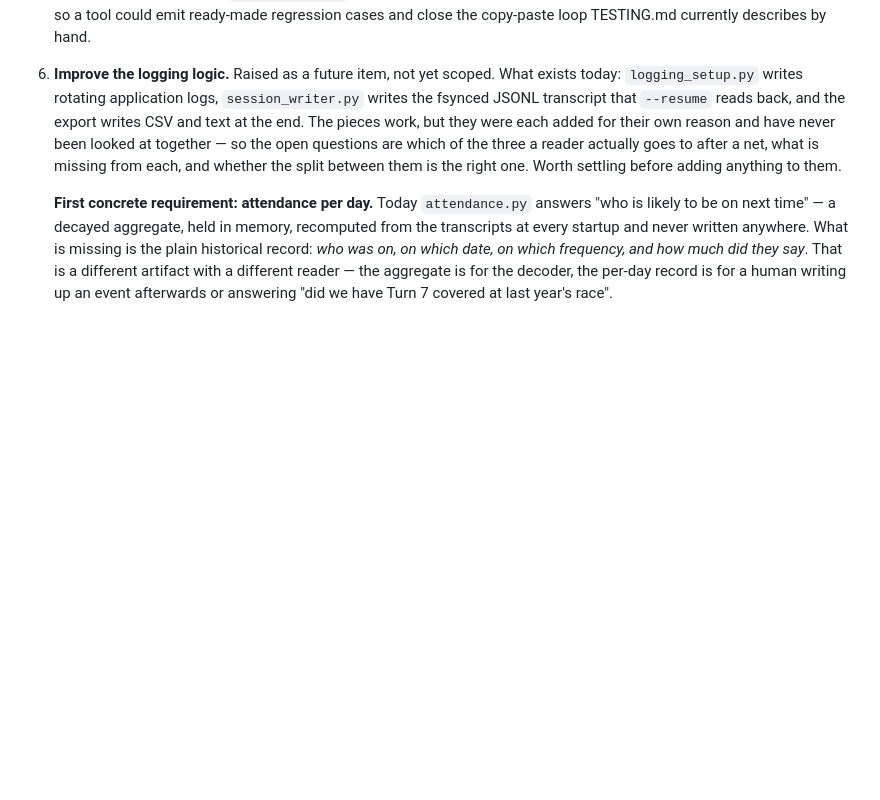
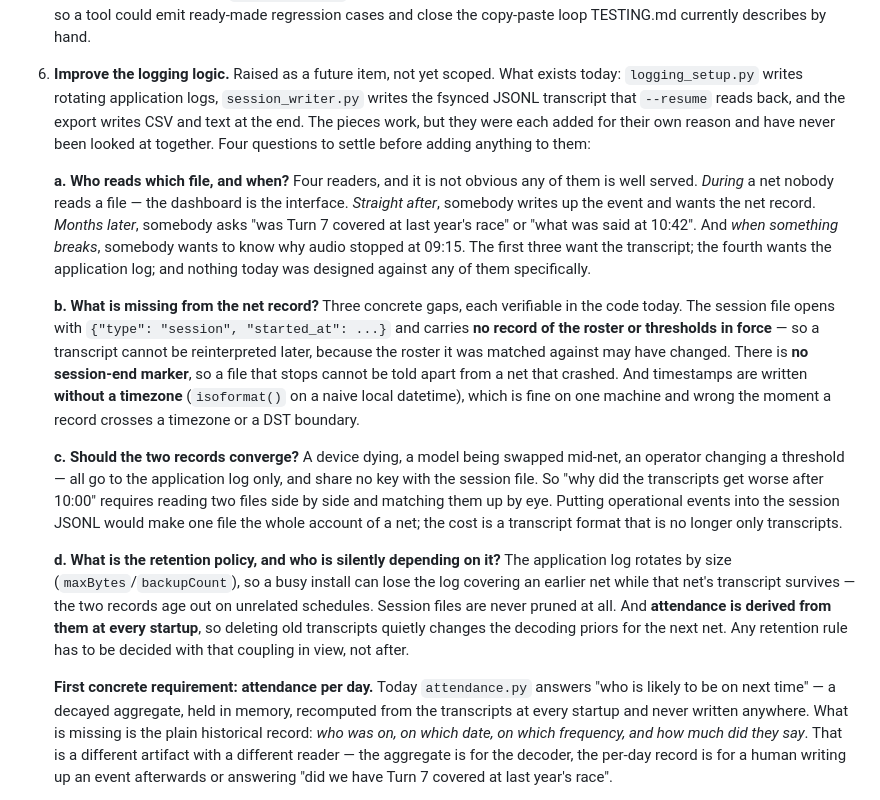
Before and after one commit to shnikees/netcontroller, a Markdown page: docs/STATUS.md, the part around the change. Rendered like a GitHub page; blank space fills up the shorter version.

Commit message:
Expand the logging questions into something answerable

```diff
--- a/docs/STATUS.md
+++ b/docs/STATUS.md
@@ -252,10 +252,43 @@ features:
    `session_writer.py` writes the fsynced JSONL transcript that `--resume`
    reads back, and the export writes CSV and text at the end. The pieces work,
    but they were each added for their own reason and have never been looked at
-   together — so the open questions are which of the three a reader actually
-   goes to after a net, what is missing from each, and whether the split
-   between them is the right one. Worth settling before adding anything to
-   them.
+   together. Four questions to settle before adding anything to them:
+
+   **a. Who reads which file, and when?** Four readers, and it is not obvious
+   any of them is well served. *During* a net nobody reads a file — the
+   dashboard is the interface. *Straight after*, somebody writes up the event
+   and wants the net record. *Months later*, somebody asks "was Turn 7 covered
+   at last year's race" or "what was said at 10:42". And *when something
+   breaks*, somebody wants to know why audio stopped at 09:15. The first three
+   want the transcript; the fourth wants the application log; and nothing today
+   was designed against any of them specifically.
+
+   **b. What is missing from the net record?** Three concrete gaps, each
+   verifiable in the code today. The session file opens with
+   `{"type": "session", "started_at": ...}` and carries **no record of the
+   roster or thresholds in force** — so a transcript cannot be reinterpreted
+   later, because the roster it was matched against may have changed. There is
+   **no session-end marker**, so a file that stops cannot be told apart from a
+   net that crashed. And timestamps are written **without a timezone**
+   (`isoformat()` on a naive local datetime), which is fine on one machine and
+   wrong the moment a record crosses a timezone or a DST boundary.
+
+   **c. Should the two records converge?** A device dying, a model being
+   swapped mid-net, an operator changing a threshold — all go to the
+   application log only, and share no key with the session file. So "why did
+   the transcripts get worse after 10:00" requires reading two files side by
+   side and matching them up by eye. Putting operational events into the
+   session JSONL would make one file the whole account of a net; the cost is a
+   transcript format that is no longer only transcripts.
+
+   **d. What is the retention policy, and who is silently depending on it?**
+   The application log rotates by size (`maxBytes`/`backupCount`), so a busy
+   install can lose the log covering an earlier net while that net's transcript
+   survives — the two records age out on unrelated schedules. Session files are
+   never pruned at all. And **attendance is derived from them at every
+   startup**, so deleting old transcripts quietly changes the decoding priors
+   for the next net. Any retention rule has to be decided with that coupling in
+   view, not after.
 
    **First concrete requirement: attendance per day.** Today `attendance.py`
    answers "who is likely to be on next time" — a decayed aggregate, held in
```
